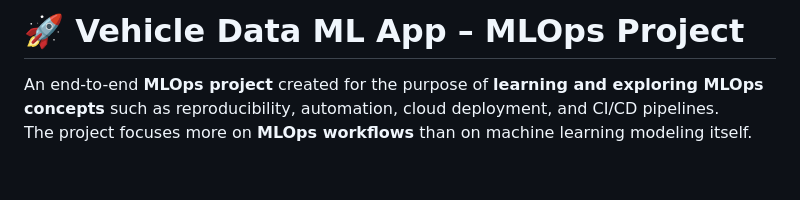
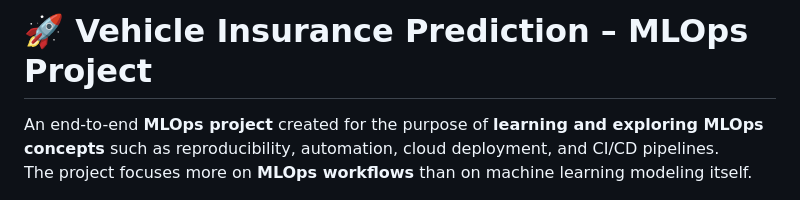
Before and after one commit to mehul-soni-289/VehicleInsurancePrediction-MLOPS-, a Markdown page: README.md, the part around the change. Rendered like a GitHub page; blank space fills up the shorter version.

```diff
--- a/README.md
+++ b/README.md
@@ -1,4 +1,4 @@
-# 🚀 Vehicle Data ML App – MLOps Project
+# 🚀 Vehicle Insurance Prediction – MLOps Project
 
 An end-to-end **MLOps project** created for the purpose of **learning and exploring MLOps concepts** such as reproducibility, automation, cloud deployment, and CI/CD pipelines.
 The project focuses more on **MLOps workflows** than on machine learning modeling itself.
```
